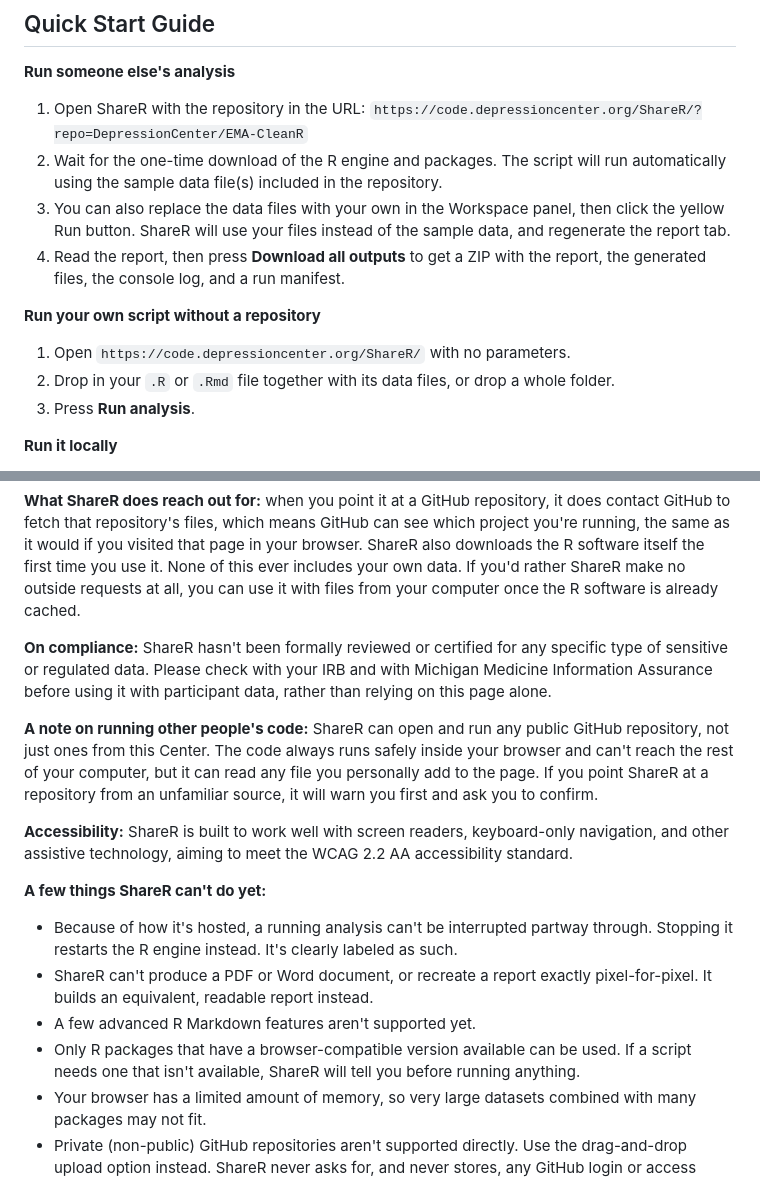
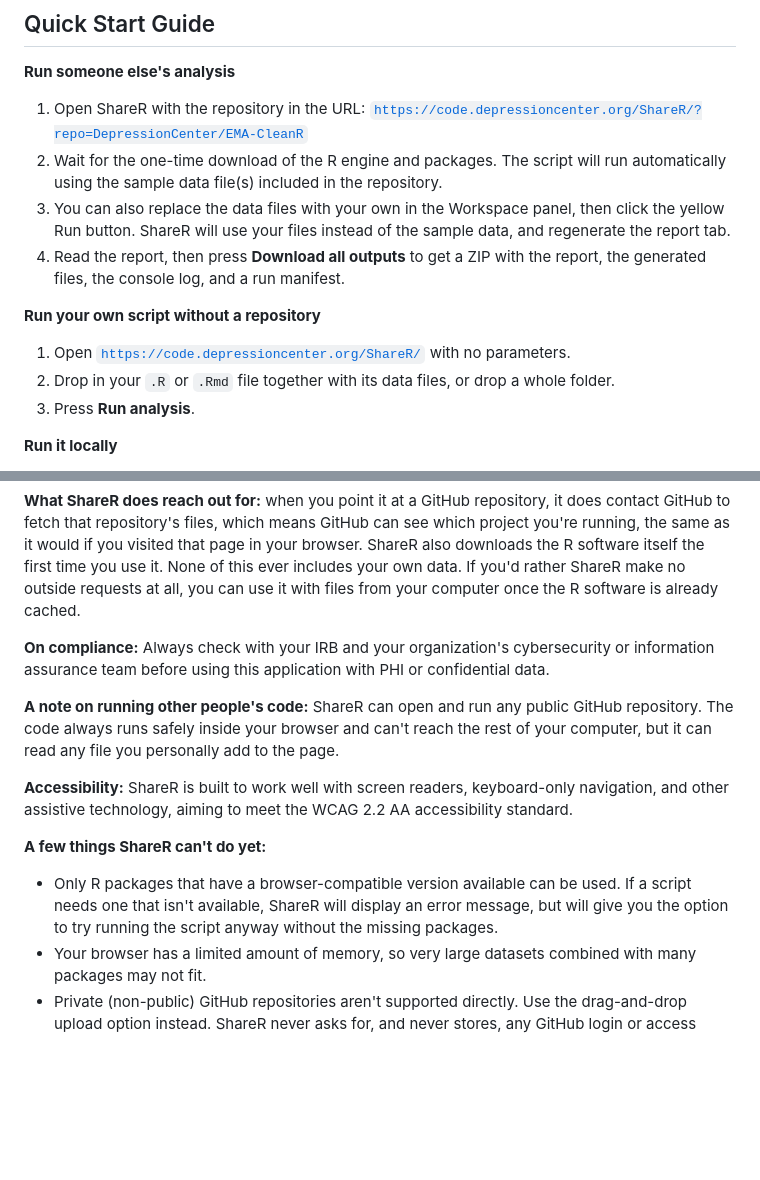
Before and after one commit to DepressionCenter/ShareR, a Markdown page: README.md, 2 parts joined by grey strips. GitHub-like rendering; blank space fills up the shorter version.

```diff
--- a/README.md
+++ b/README.md
@@ -41,14 +41,14 @@ For research teams, that means anyone on the project can run the same analysis t
 **Run someone else's analysis**
 
 1. Open ShareR with the repository in the URL:
-   `https://code.depressioncenter.org/ShareR/?repo=DepressionCenter/EMA-CleanR`
+   <a href="https://code.depressioncenter.org/ShareR/?repo=DepressionCenter/EMA-CleanR" target="_blank" title="View live demo of ShareR">`https://code.depressioncenter.org/ShareR/?repo=DepressionCenter/EMA-CleanR`</a>
 2. Wait for the one-time download of the R engine and packages. The script will run automatically using the sample data file(s) included in the repository.
 3. You can also replace the data files with your own in the Workspace panel, then click the yellow Run button. ShareR will use your files instead of the sample data, and regenerate the report tab.
 4. Read the report, then press **Download all outputs** to get a ZIP with the report, the generated files, the console log, and a run manifest.
 
 **Run your own script without a repository**
 
-1. Open `https://code.depressioncenter.org/ShareR/` with no parameters.
+1. Open <a href="https://code.depressioncenter.org/ShareR/" target="_blank" title="View live demo of ShareR">`https://code.depressioncenter.org/ShareR/`</a> with no parameters.
 2. Drop in your `.R` or `.Rmd` file together with its data files, or drop a whole folder.
 3. Press **Run analysis**.
 
@@ -143,18 +106,15 @@ Everything you add is placed into a private workspace inside your browser, in th
 
 **What ShareR does reach out for:** when you point it at a GitHub repository, it does contact GitHub to fetch that repository's files, which means GitHub can see which project you're running, the same as it would if you visited that page in your browser. ShareR also downloads the R software itself the first time you use it. None of this ever includes your own data. If you'd rather ShareR make no outside requests at all, you can use it with files from your computer once the R software is already cached.
 
-**On compliance:** ShareR hasn't been formally reviewed or certified for any specific type of sensitive or regulated data. Please check with your IRB and with Michigan Medicine Information Assurance before using it with participant data, rather than relying on this page alone.
+**On compliance:** Always check with your IRB and your organization's cybersecurity or information assurance team before using this application with PHI or confidential data.
 
-**A note on running other people's code:** ShareR can open and run any public GitHub repository, not just ones from this Center. The code always runs safely inside your browser and can't reach the rest of your computer, but it can read any file you personally add to the page. If you point ShareR at a repository from an unfamiliar source, it will warn you first and ask you to confirm.
+**A note on running other people's code:** ShareR can open and run any public GitHub repository. The code always runs safely inside your browser and can't reach the rest of your computer, but it can read any file you personally add to the page.
 
 **Accessibility:** ShareR is built to work well with screen readers, keyboard-only navigation, and other assistive technology, aiming to meet the WCAG 2.2 AA accessibility standard.
 
 **A few things ShareR can't do yet:**
 
-+ Because of how it's hosted, a running analysis can't be interrupted partway through. Stopping it restarts the R engine instead. It's clearly labeled as such.
-+ ShareR can't produce a PDF or Word document, or recreate a report exactly pixel-for-pixel. It builds an equivalent, readable report instead.
-+ A few advanced R Markdown features aren't supported yet.
-+ Only R packages that have a browser-compatible version available can be used. If a script needs one that isn't available, ShareR will tell you before running anything.
++ Only R packages that have a browser-compatible version available can be used. If a script needs one that isn't available, ShareR will display an error message, but will give you the option to try running the script anyway without the missing packages.
 + Your browser has a limited amount of memory, so very large datasets combined with many packages may not fit.
 + Private (non-public) GitHub repositories aren't supported directly. Use the drag-and-drop upload option instead. ShareR never asks for, and never stores, any GitHub login or access credentials.
 
```
Also changed, not shown: other parts of README.md (+3 -40 lines).
